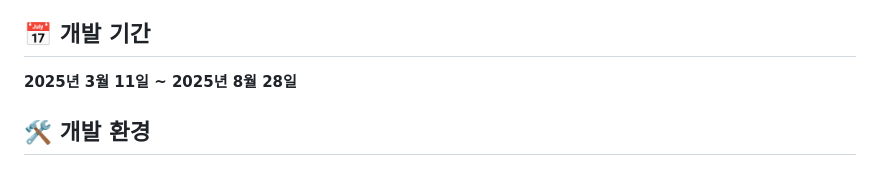
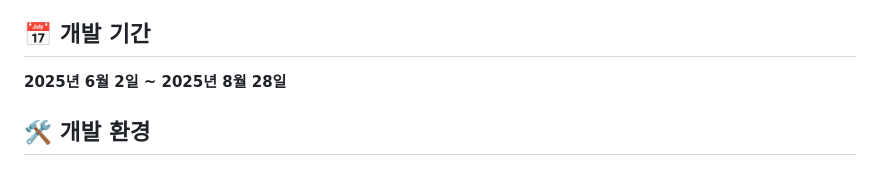
Before and after one commit to jeho1357ko/KDT_Portfolio, a Markdown page: README.md, the part around the change. GitHub-like rendering.

```diff
--- a/README.md
+++ b/README.md
@@ -8,7 +8,7 @@ SpringBoot 기반의 농수산물 가격 분석 홈쇼핑 사이트입니다.
 - **정영제**
 
 ## 📅 개발 기간
-**2025년 3월 11일 ~ 2025년 8월 28일**
+**2025년 6월 2일 ~ 2025년 8월 28일**
 
 ## 🛠️ 개발 환경
 
```
